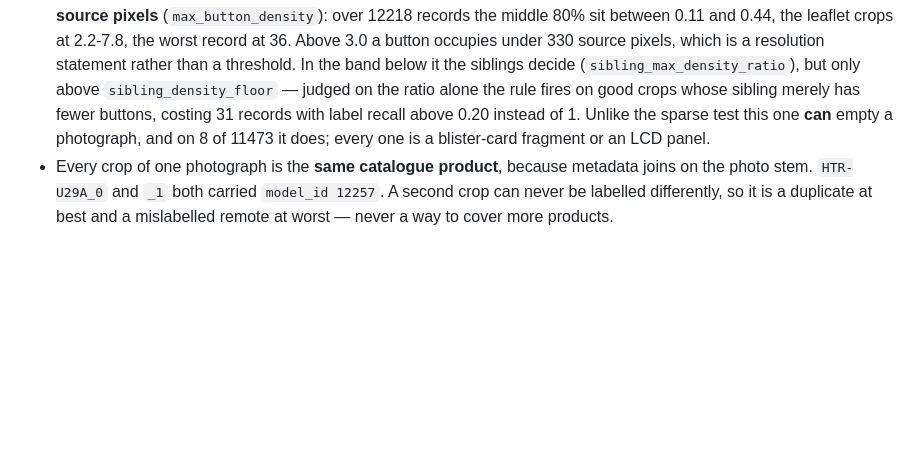
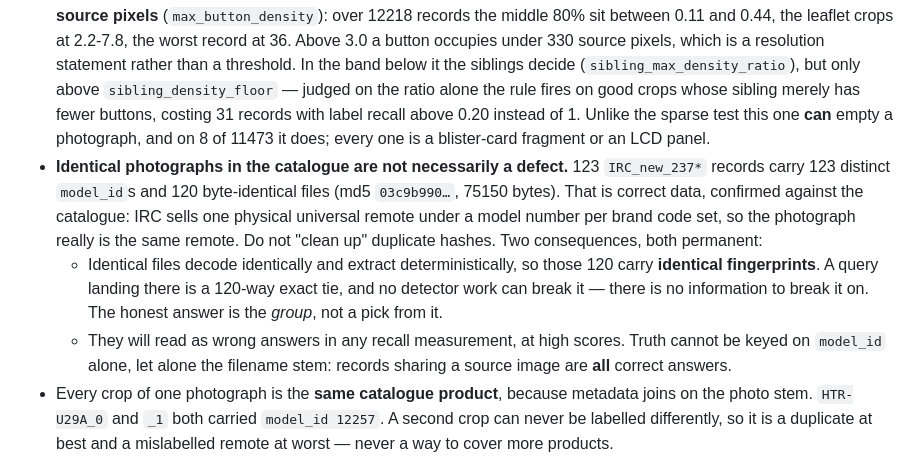
Before and after one commit to mSnus/rcu-detector, a Markdown page: CLAUDE.md, the part around the change. Drawn GitHub-style; blank space fills up the shorter version.

```diff
--- a/CLAUDE.md
+++ b/CLAUDE.md
@@ -423,6 +423,20 @@ These caused real bugs. Do not reintroduce them.
   has fewer buttons, costing 31 records with label recall above 0.20 instead
   of 1. Unlike the sparse test this one **can** empty a photograph, and on 8 of
   11473 it does; every one is a blister-card fragment or an LCD panel.
+- **Identical photographs in the catalogue are not necessarily a defect.**
+  123 `IRC_new_237*` records carry 123 distinct `model_id`s and 120
+  byte-identical files (md5 `03c9b990…`, 75150 bytes). That is correct data,
+  confirmed against the catalogue: IRC sells one physical universal remote
+  under a model number per brand code set, so the photograph really is the
+  same remote. Do not "clean up" duplicate hashes.
+  Two consequences, both permanent:
+  * Identical files decode identically and extract deterministically, so those
+    120 carry **identical fingerprints**. A query landing there is a 120-way
+    exact tie, and no detector work can break it — there is no information to
+    break it on. The honest answer is the *group*, not a pick from it.
+  * They will read as wrong answers in any recall measurement, at high scores.
+    Truth cannot be keyed on `model_id` alone, let alone the filename stem:
+    records sharing a source image are **all** correct answers.
 - Every crop of one photograph is the **same catalogue product**, because
   metadata joins on the photo stem. `HTR-U29A_0` and `_1` both carried
   `model_id 12257`. A second crop can never be labelled differently, so it is a
```
Also changed, not shown: service-python/SESSION-08.md (+16 -2 lines).
